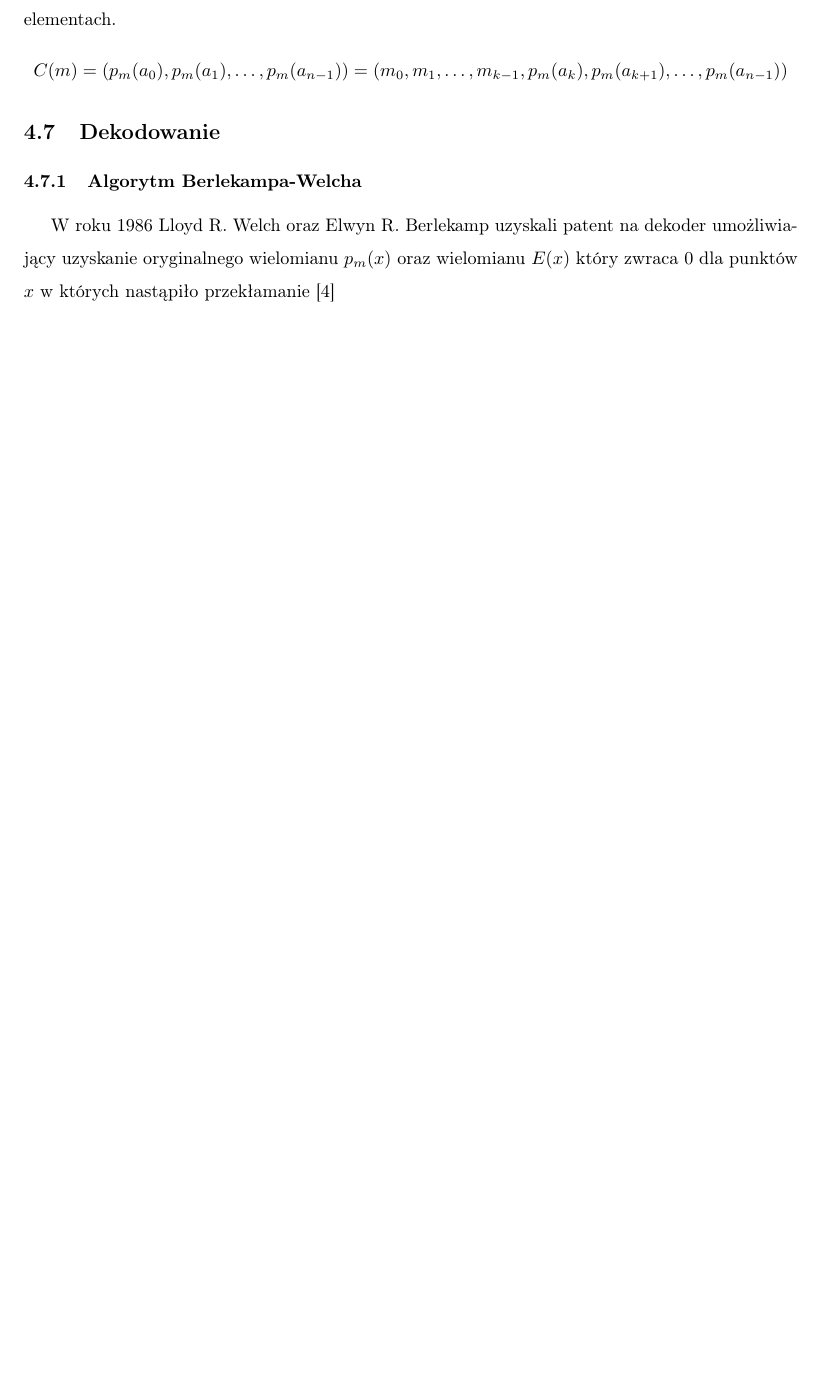
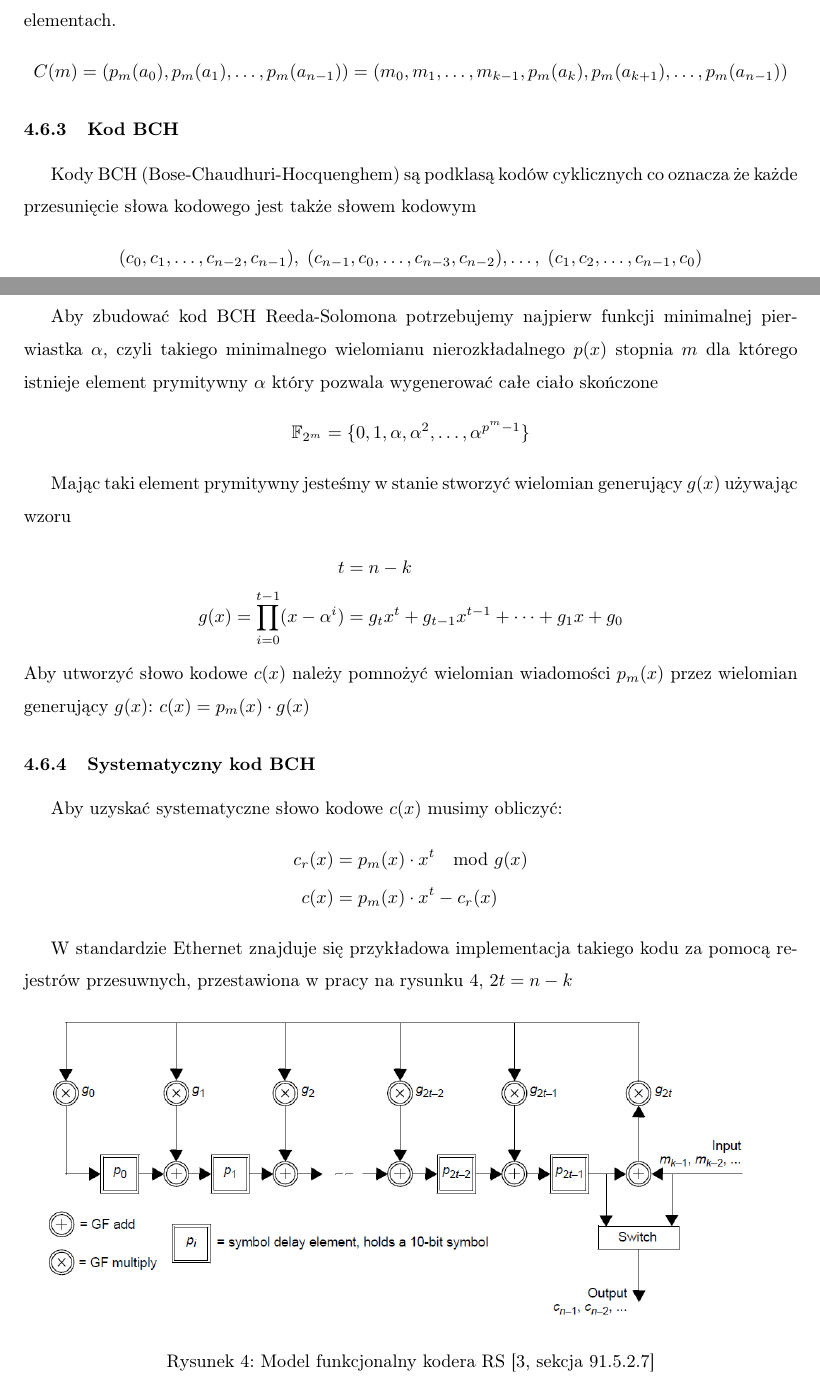
Before and after one commit to iwanicki92/Ethernet-physical-layer-simulator, a LaTeX thesis (docs/Praca.tex, which reads docs/ReedSolomon.tex): part of page 12 of 36 before the commit and two parts of pages 12 and 13 of 37 after it, the two joined at a grey line, cut so that both start at the same text, the shorter picture padded with empty space. Compiled offline with pdfLaTeX.

Commit message:
docs: RS: Add GHC code

```diff
--- a/docs/ReedSolomon.tex
+++ b/docs/ReedSolomon.tex
@@ -137,6 +144,38 @@ Za pomocą niewielkiej modyfikacji można stworzyć kod systematyczny czyli taki
 Jednym ze sposobów stworzenia takiego wielomianu jest użycie metody interpolacji wielomianów. Słowo kodowe wygenerowane z tego wielomianu będzie zawierało wiadomość w pierwszych $k$ elementach.
 \[C(m)=(p_m(a_0), p_m(a_1), \ldots, p_m(a_{n-1})) = (m_0, m_1, \ldots, m_{k-1}, p_m(a_k), p_m(a_{k+1}), \ldots, p_m(a_{n-1}))\]
 
-\subsection{Dekodowanie}
-\subsubsection{Algorytm Berlekampa-Welcha}
-W roku 1986 Lloyd R. Welch oraz Elwyn R. Berlekamp uzyskali patent na dekoder umożliwiający uzyskanie oryginalnego wielomianu $p_m(x)$ oraz wielomianu $E(x)$ który zwraca 0 dla punktów $x$ w których nastąpiło przekłamanie~\cite{Berlekamp-Welch}
+\subsubsection{Kod BCH}
+
+Kody BCH~(Bose-Chaudhuri-Hocquenghem) są podklasą kodów cyklicznych co oznacza że każde przesunięcie słowa kodowego jest także słowem kodowym
+\begin{align*}
+    (c_0, c_1,\ldots, c_{n-2}, c_{n-1}), \;
+    (c_{n-1}, c_0, \ldots, c_{n-3}, c_{n-2}),\ldots, \;
+    (c_1, c_2, \ldots, c_{n-1}, c_{0})
+\end{align*}
+
+Aby zbudować kod BCH Reeda-Solomona potrzebujemy najpierw funkcji minimalnej pierwiastka $\alpha$, czyli takiego minimalnego wielomianu nierozkładalnego $p(x)$ stopnia $m$ dla którego istnieje element prymitywny $\alpha$ który pozwala wygenerować całe ciało skończone
+\begin{align*}
+    \mathbb{F}_{2^m} = \{0, 1, \alpha, \alpha^2, \ldots, \alpha^{p^{m}-1} \}
+\end{align*}
+
+Mając taki element prymitywny jesteśmy w stanie stworzyć wielomian generujący $g(x)$ używając wzoru
+\begin{align*}
+    t &= n - k \\
+    g(x) = \prod_{i=0}^{t-1} (x - \alpha^i) &= g_{t}x^t + g_{t-1}x^{t-1} +
+    \cdots + g_{1}x + g_{0}
+\end{align*}
+Aby utworzyć słowo kodowe $c(x)$ należy pomnożyć wielomian wiadomości $p_m(x)$ przez wielomian generujący $g(x)$: $c(x) = p_{m}(x) \cdot g(x)$
+
+\subsubsection{Systematyczny kod BCH}
+
+Aby uzyskać systematyczne słowo kodowe $c(x)$ musimy obliczyć:
+\begin{align*}
+    c_r(x) &= p_m(x) \cdot x^t \mod g(x) \\
+    c(x) &= p_m(x) \cdot x^t - c_r(x)
+\end{align*}
+
+W standardzie Ethernet znajduje się przykładowa implementacja takiego kodu za pomocą rejestrów przesuwnych, przestawiona w pracy na rysunku~\ref{model-funkcjonalny}, $2t=n-k$
+\begin{figure}[H]
+    \includegraphics[width=0.95\textwidth,height=0.5\textheight,keepaspectratio]{rs-shift-register.png}
+    \caption{Model funkcjonalny kodera RS~\cite[sekcja 91.5.2.7]{Ethernet}}\label{model-funkcjonalny}
+\end{figure}
```
Also changed, not shown: docs/images/rs-shift-register.png (added), docs/out/Praca.pdf, docs/ReedSolomon.tex (43 more changed lines).
